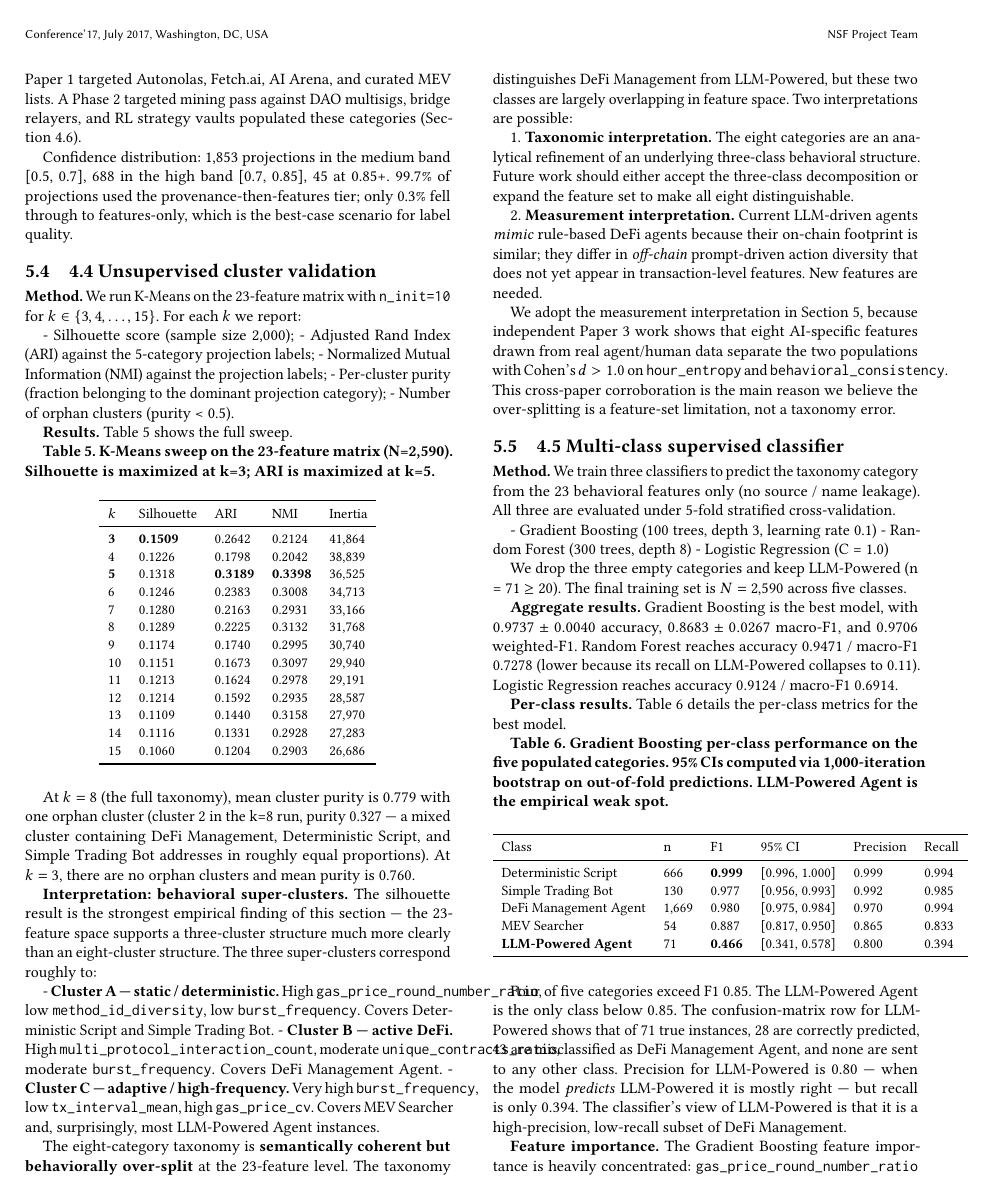
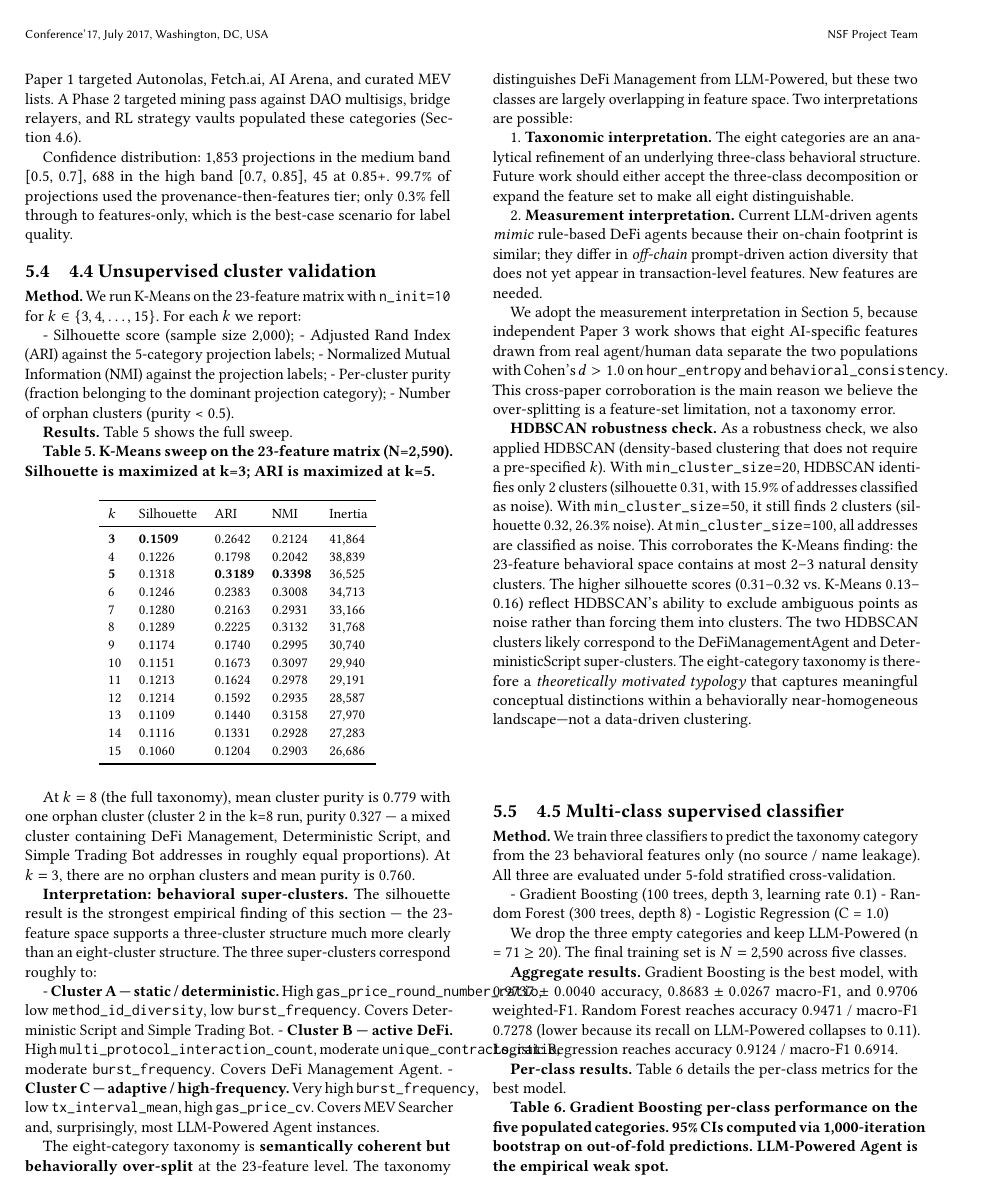
Before and after one commit to Adeline117/NSF, a LaTeX paper (paper0_ai_agent_theory/latex/main.tex): page 6 of 11. Compiled offline with pdfLaTeX.

Commit message:
P0: add HDBSCAN results to Section 4.4 body (reviewer's final request)
Added paragraph after K-Means discussion reporting HDBSCAN with
min_cluster_size=20/50/100: only 2 clusters found (silhouette 0.31-0.32),
100% noise at mcs=100. Corroborates k=3 finding and frames the 8-class
taxonomy as a theoretically motivated typology, not data-driven clustering.
Closes the abstract-body gap flagged by reviewer.

Co-Authored-By: Claude Opus 4.6 (1M context) <noreply@anthropic.com>

```diff
--- a/paper0_ai_agent_theory/latex/main.tex
+++ b/paper0_ai_agent_theory/latex/main.tex
@@ -345,6 +345,8 @@ The eight-category taxonomy is \textbf{semantically coherent but behaviorally ov
 
 We adopt the measurement interpretation in Section 5, because independent Paper 3 work shows that eight AI-specific features drawn from real agent/human data separate the two populations with Cohen's $d > 1.0$ on \texttt{hour\_entropy} and \texttt{behavioral\_consistency}. This cross-paper corroboration is the main reason we believe the over-splitting is a feature-set limitation, not a taxonomy error.
 
+\textbf{HDBSCAN robustness check.} As a robustness check, we also applied HDBSCAN (density-based clustering that does not require a pre-specified $k$). With \texttt{min\_cluster\_size}=20, HDBSCAN identifies only 2 clusters (silhouette 0.31, with 15.9\% of addresses classified as noise). With \texttt{min\_cluster\_size}=50, it still finds 2 clusters (silhouette 0.32, 26.3\% noise). At \texttt{min\_cluster\_size}=100, all addresses are classified as noise. This corroborates the K-Means finding: the 23-feature behavioral space contains at most 2--3 natural density clusters. The higher silhouette scores (0.31--0.32 vs.\ K-Means 0.13--0.16) reflect HDBSCAN's ability to exclude ambiguous points as noise rather than forcing them into clusters. The two HDBSCAN clusters likely correspond to the DeFiManagementAgent and DeterministicScript super-clusters. The eight-category taxonomy is therefore a \emph{theoretically motivated typology} that captures meaningful conceptual distinctions within a behaviorally near-homogeneous landscape---not a data-driven clustering.
+
 \subsection{4.5 Multi-class supervised classifier}
 
 \textbf{Method.} We train three classifiers to predict the taxonomy category from the 23 behavioral features only (no source / name leakage). All three are evaluated under 5-fold stratified cross-validation.
```
